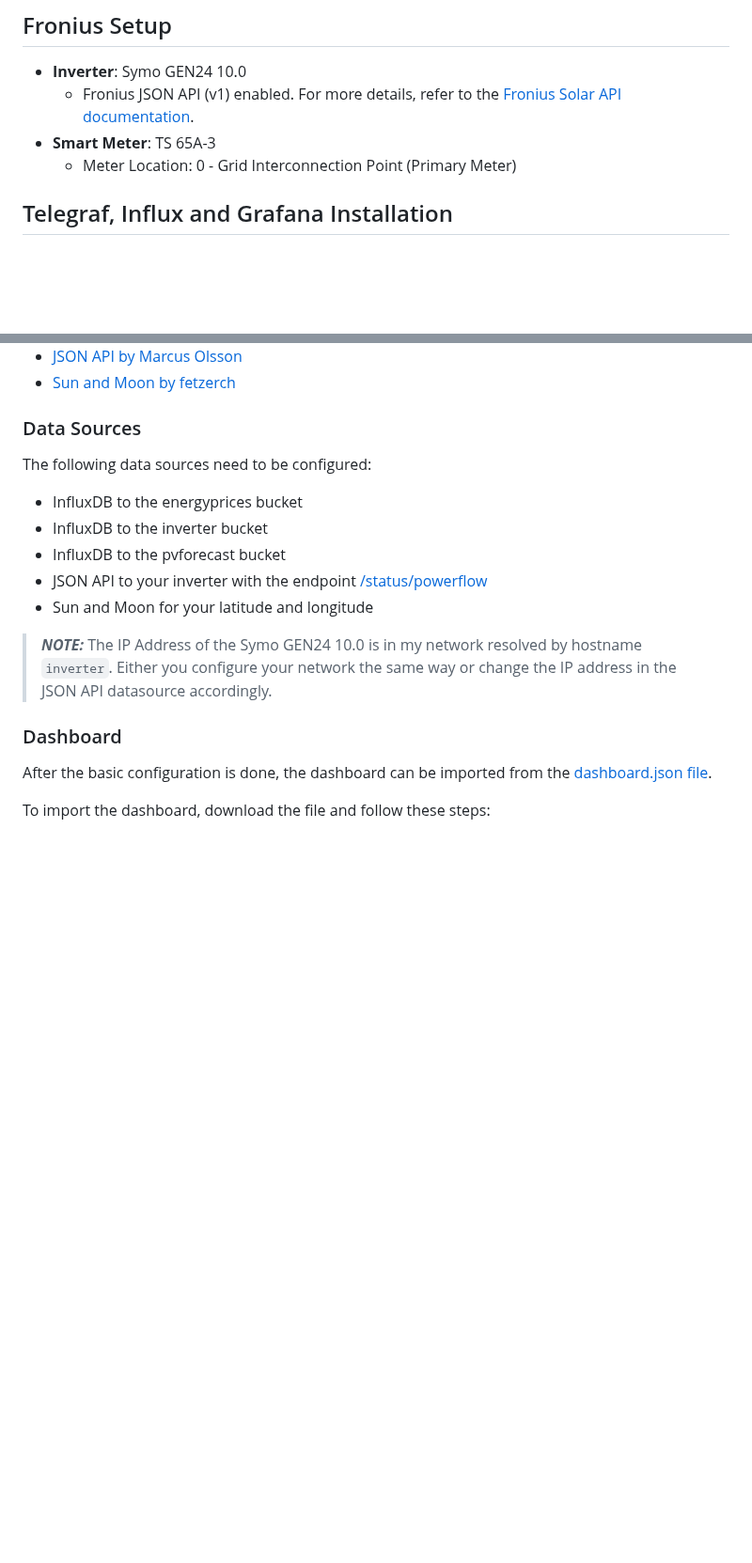
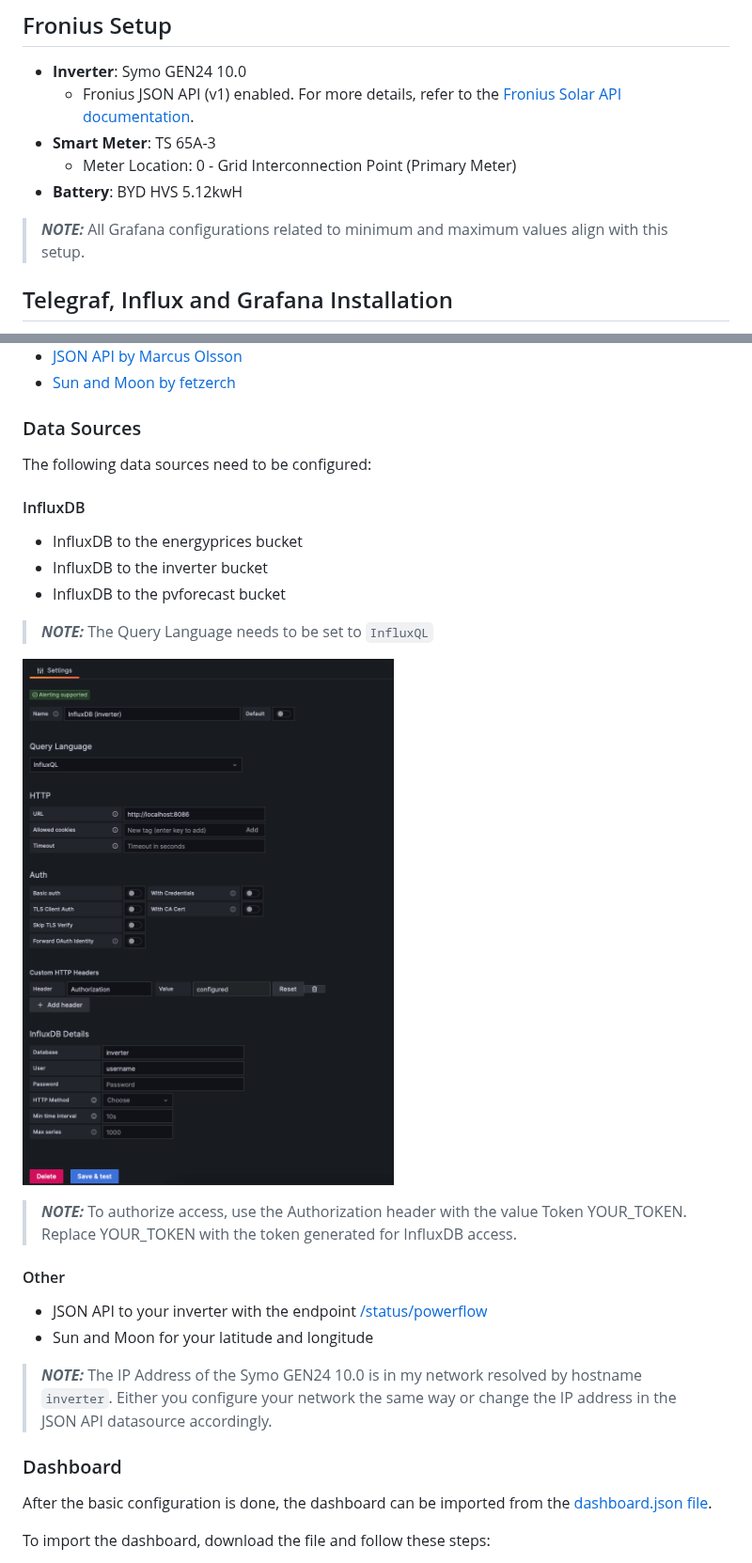
Before and after one commit to chpro/fronius-grafana-dashboard, a Markdown page: README.md, 2 parts joined by grey strips. Shown at 94% size. GitHub-like rendering; pictures changed too: grafana/screenshots/datasource_settings.png (added); blank space fills up the shorter version.

Commit message:
Improved readme by adding info about datasource config

```diff
--- a/README.md
+++ b/README.md
@@ -8,6 +8,9 @@ This README provides information on setting up and visualizing data from your Fr
   - Fronius JSON API (v1) enabled. For more details, refer to the [Fronius Solar API documentation](https://www.fronius.com/en/solar-energy/installers-partners/technical-data/all-products/system-monitoring/open-interfaces/fronius-solar-api-json-).
 - **Smart Meter**: TS 65A-3
   - Meter Location: 0 - Grid Interconnection Point (Primary Meter)
+- **Battery**: BYD HVS 5.12kwH
+
+> **_NOTE:_** All Grafana configurations related to minimum and maximum values align with this setup.
 
 ## Telegraf, Influx and Grafana Installation
 
@@ -73,9 +76,18 @@ The following Grafana plugins need to be installed:
 
 The following data sources need to be configured:
 
+#### InfluxDB
 - InfluxDB to the energyprices bucket
 - InfluxDB to the inverter bucket
 - InfluxDB to the pvforecast bucket
+
+> **_NOTE:_** The Query Language needs to be set to `InfluxQL`
+
+![Datasource example settings](grafana/screenshots/datasource_settings.png)
+
+> **_NOTE:_** To authorize access, use the Authorization header with the value Token YOUR_TOKEN. Replace YOUR_TOKEN with the token generated for InfluxDB access.
+
+#### Other
 - JSON API to your inverter with the endpoint [/status/powerflow](http://inverter/status/powerflow)
 - Sun and Moon for your latitude and longitude
 
```
